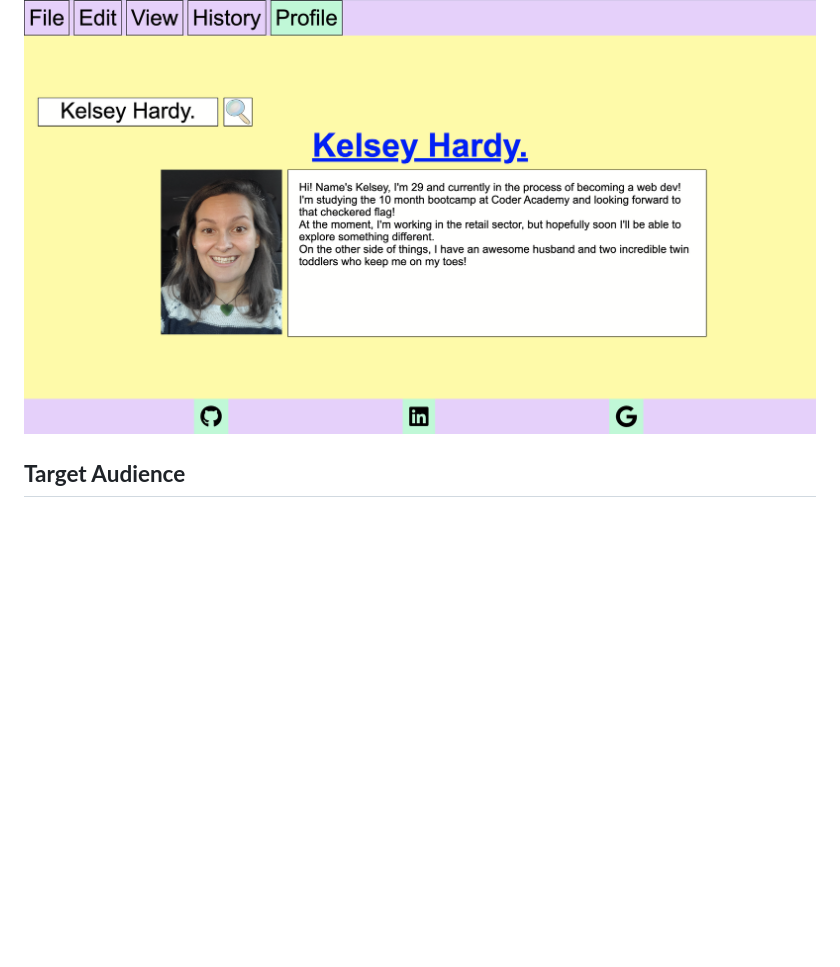
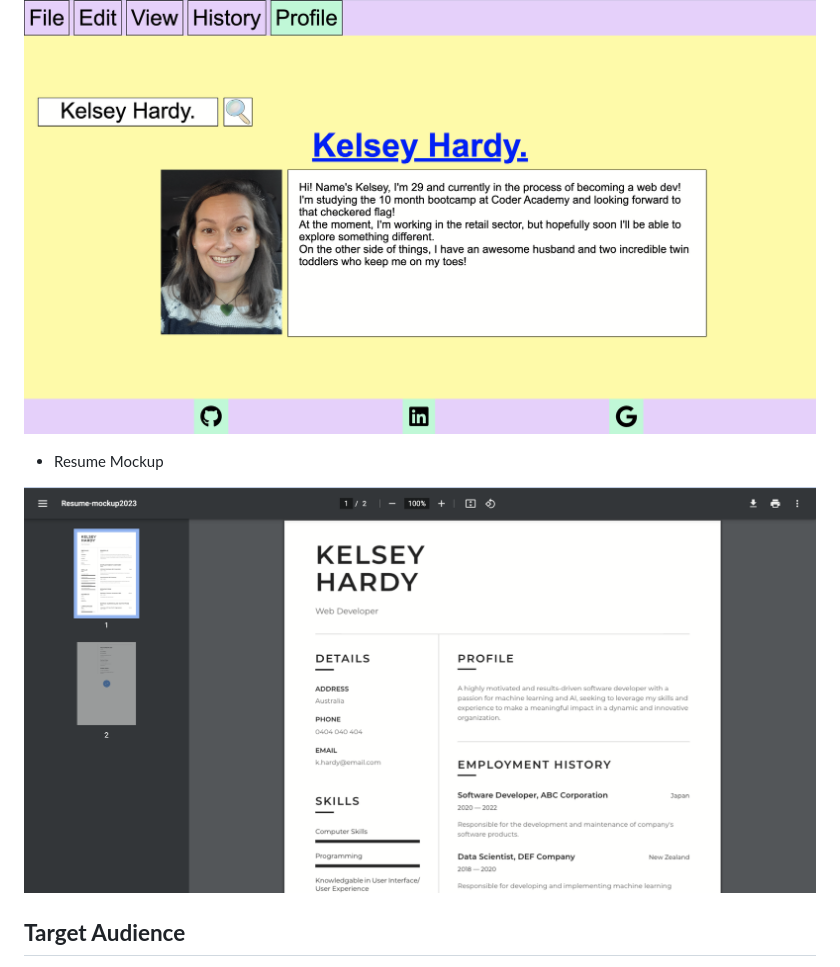
Before and after one commit to kelshardy/KelseyHardy_T1A2, a Markdown page: README.md, the part around the change. Rendered like a GitHub page; blank space fills up the shorter version.

```diff
--- a/README.md
+++ b/README.md
@@ -71,6 +71,9 @@ The profile page uses the same search container and link system as the History p
 
 ![profilepage](/docs/Profile%20Page.png)
 
+- Resume Mockup
+
+![resume-mockup](/docs/Resume%20Mockup.png)
 ## **Target Audience**
 
 The target audience is potential employers from within the tech industry or anyone who is curious to learn more about myself as a person.
```
